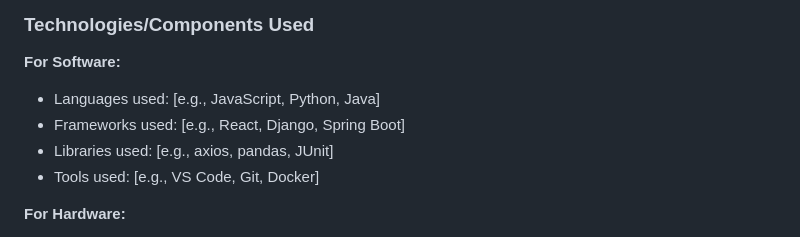
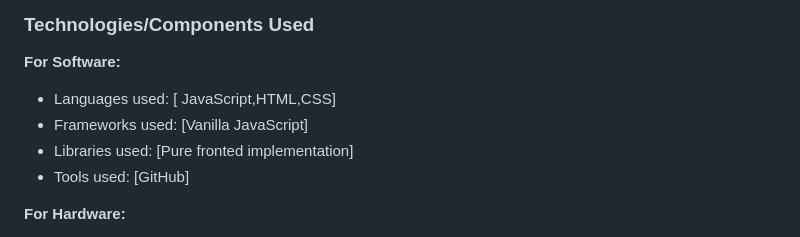
Before and after one commit to fathima200617/campusguard-ai, a Markdown page: README.md, the part around the change. GitHub-like rendering.

Commit message:
Update technologies used section in README

```diff
--- a/README.md
+++ b/README.md
@@ -34,10 +34,10 @@ By digitizing the reporting process, CampusGuard AI reduces hesitation, increase
 ### Technologies/Components Used
 
 **For Software:**
-- Languages used: [e.g., JavaScript, Python, Java]
-- Frameworks used: [e.g., React, Django, Spring Boot]
-- Libraries used: [e.g., axios, pandas, JUnit]
-- Tools used: [e.g., VS Code, Git, Docker]
+- Languages used: [ JavaScript,HTML,CSS]
+- Frameworks used: [Vanilla JavaScript]
+- Libraries used: [Pure fronted implementation]
+- Tools used: [GitHub]
 
 **For Hardware:**
 - Main components: [List main components]
```
